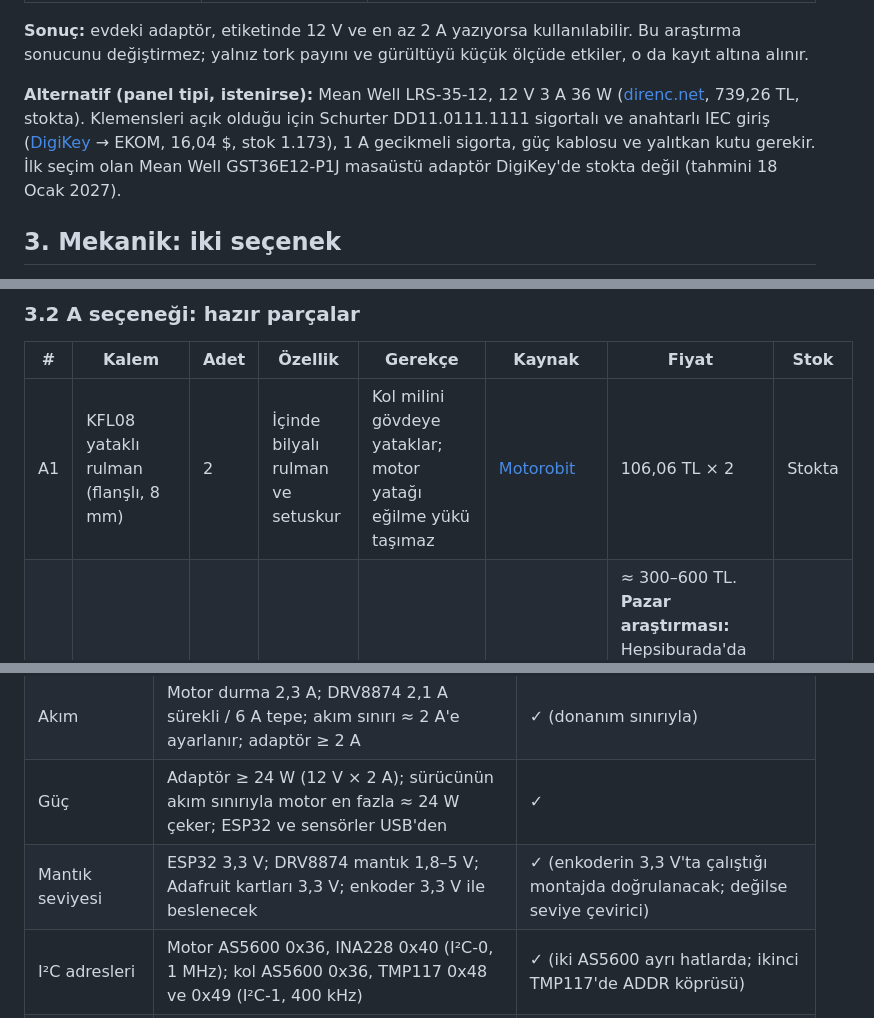
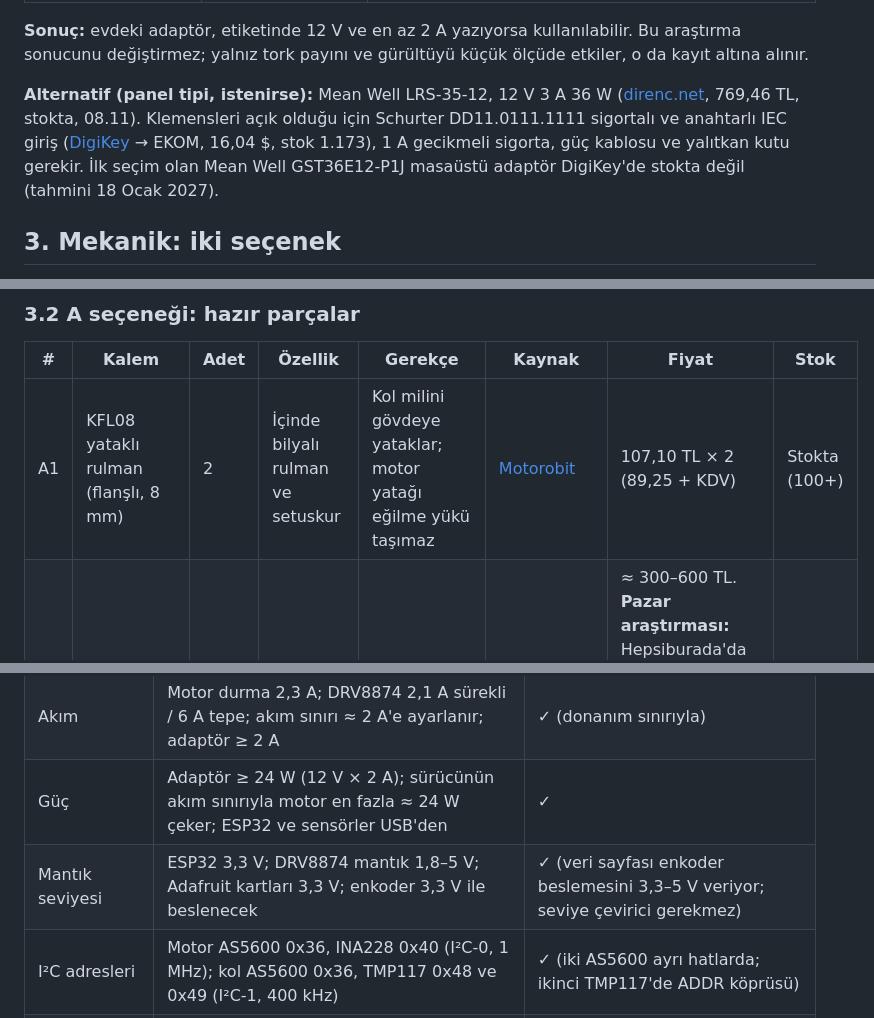
Before and after one commit to SafakSahinn/dc-motor-robot-arm, a Markdown page: calisma_notu/malzeme.md, 3 parts joined by grey strips. Drawn GitHub-style.

```diff
--- a/calisma_notu/malzeme.md
+++ b/calisma_notu/malzeme.md
@@ -73,7 +73,7 @@ Türk elektronik mağazalarında (direnc.net, Robotistan) INA228, TMP117, Adafru
 
 **Sonuç:** evdeki adaptör, etiketinde 12 V ve en az 2 A yazıyorsa kullanılabilir. Bu araştırma sonucunu değiştirmez; yalnız tork payını ve gürültüyü küçük ölçüde etkiler, o da kayıt altına alınır.
 
-**Alternatif (panel tipi, istenirse):** Mean Well LRS-35-12, 12 V 3 A 36 W ([direnc.net](https://www.direnc.net/12v-3a-kapali-tip-switch-mode-adaptor), 739,26 TL, stokta). Klemensleri açık olduğu için Schurter DD11.0111.1111 sigortalı ve anahtarlı IEC giriş ([DigiKey](https://www.digikey.com/en/products/detail/schurter-inc/DD11-0111-1111) → EKOM, 16,04 $, stok 1.173), 1 A gecikmeli sigorta, güç kablosu ve yalıtkan kutu gerekir. İlk seçim olan Mean Well GST36E12-P1J masaüstü adaptör DigiKey'de stokta değil (tahmini 18 Ocak 2027).
+**Alternatif (panel tipi, istenirse):** Mean Well LRS-35-12, 12 V 3 A 36 W ([direnc.net](https://www.direnc.net/12v-3a-kapali-tip-switch-mode-adaptor), 769,46 TL, stokta, 08.11). Klemensleri açık olduğu için Schurter DD11.0111.1111 sigortalı ve anahtarlı IEC giriş ([DigiKey](https://www.digikey.com/en/products/detail/schurter-inc/DD11-0111-1111) → EKOM, 16,04 $, stok 1.173), 1 A gecikmeli sigorta, güç kablosu ve yalıtkan kutu gerekir. İlk seçim olan Mean Well GST36E12-P1J masaüstü adaptör DigiKey'de stokta değil (tahmini 18 Ocak 2027).
 
 ## 3. Mekanik: iki seçenek
 
@@ -99,7 +99,7 @@ Ayarlanabilir boşluklu kaplin (dil ve yuva, 0 / 1,5 / 3 / 5°) hazır satılmı
 
 | # | Kalem | Adet | Özellik | Gerekçe | Kaynak | Fiyat | Stok |
 |---|---|---|---|---|---|---|---|
-| A1 | KFL08 yataklı rulman (flanşlı, 8 mm) | 2 | İçinde bilyalı rulman ve setuskur | Kol milini gövdeye yataklar; motor yatağı eğilme yükü taşımaz | [Motorobit](https://www.motorobit.com/kfl08-yatakli-rulman-8mm) | 106,06 TL × 2 | Stokta |
+| A1 | KFL08 yataklı rulman (flanşlı, 8 mm) | 2 | İçinde bilyalı rulman ve setuskur | Kol milini gövdeye yataklar; motor yatağı eğilme yükü taşımaz | [Motorobit](https://www.motorobit.com/kfl08-yatakli-rulman-8mm) | 107,10 TL × 2 (89,25 + KDV) | Stokta (100+) |
 | A2 | 2020 alüminyum sigma profil (6 kanal), ≈ 1 m (3–4 parçaya kesim) | 1 | Rijit gövde (ilk rezonans ≥ 100 Hz hedefi) | Gövde rijitliği; parçalar T-somunla ayarlanabilir | Yerel sigma profil satıcısı (kesimli) | ≈ 300–600 TL. **Pazar araştırması:** Hepsiburada'da 20 × 20 ilanı yok, yalnız 20 × 80 (350 mm, 489,99 TL) ve 30 × 30 (2 × 20 cm, 349,99 TL); Cimri'de 20 × 20 ilanı 319 TL (birim belirtilmemiş). Profil üreticileri 6 m boy satıyor; kesimli parça için yerel bayiden teklif alınmalı. | — |
 | A3 | 2020 köşebent × 8, M5 T-somun × 20, M5 vida × 20 | 1 set | — | Gövde montajı, motor braketi ve KFL08 bağlantısı | Pazar yerleri / profil bayisi | ≈ 640–1.040 TL. **Pazar araştırması:** Cimri'de bağlantı parçaları 49–99 TL/adet, M5 T-somun paketi ≈ 249 TL; Hepsiburada'da M5 T-somun ilanları 189–199 TL; direnc.net'teki M4 T-somun tükendi. Profil bayisinden takım halinde almak daha ucuz olabilir. | — |
 | A4 | 37 mm redüktörlü motor için L tipi metal braket | 1 | 6 × M3 motor deliği (31 mm aralık) | Motoru gövdeye hizalı bağlamak | Yurt dışı (AliExpress) | ≈ 2–5 $. **Pazar araştırması:** Türk pazar yerlerinde 37 mm braket bulunamadı (direnc.net'teki Pololu braketi kaldırılmış; Hepsiburada'daki motor braketleri RS775 gibi farklı ölçüler); Hindistan'da ₹99 + KDV, yani ≈ 1,2 $. | — |
@@ -121,7 +121,7 @@ Ayarlanabilir boşluklu kaplin (dil ve yuva, 0 / 1,5 / 3 / 5°) hazır satılmı
 | Motor gerilimi | Motor 12 V; DRV8874 VM 4,5–37 V; adaptör 12 V | ✓ |
 | Akım | Motor durma 2,3 A; DRV8874 2,1 A sürekli / 6 A tepe; akım sınırı ≈ 2 A'e ayarlanır; adaptör ≥ 2 A | ✓ (donanım sınırıyla) |
 | Güç | Adaptör ≥ 24 W (12 V × 2 A); sürücünün akım sınırıyla motor en fazla ≈ 24 W çeker; ESP32 ve sensörler USB'den | ✓ |
-| Mantık seviyesi | ESP32 3,3 V; DRV8874 mantık 1,8–5 V; Adafruit kartları 3,3 V; enkoder 3,3 V ile beslenecek | ✓ (enkoderin 3,3 V'ta çalıştığı montajda doğrulanacak; değilse seviye çevirici) |
+| Mantık seviyesi | ESP32 3,3 V; DRV8874 mantık 1,8–5 V; Adafruit kartları 3,3 V; enkoder 3,3 V ile beslenecek | ✓ (veri sayfası enkoder beslemesini 3,3–5 V veriyor; seviye çevirici gerekmez) |
 | I²C adresleri | Motor AS5600 0x36, INA228 0x40 (I²C-0, 1 MHz); kol AS5600 0x36, TMP117 0x48 ve 0x49 (I²C-1, 400 kHz) | ✓ (iki AS5600 ayrı hatlarda; ikinci TMP117'de ADDR köprüsü) |
 | Mil çapları | Motor 6 mm D → kaplin motor tarafı; kol mili 8 mm → KFL08 / 608 / hex göbek / kaplin kol tarafı | ✓ |
 | Mıknatıs | Ø6 diametral × 2 → kol mili ucundaki ve motor arka milindeki tutucularda; AS5600 hava aralığı 0,5–3 mm | ✓ (tutucular baskı parçası); motor tarafında Hall sayım/tur montajda kontrol edilir |
```
Also changed, not shown: other parts of calisma_notu/malzeme.md (+26 -24 lines).
